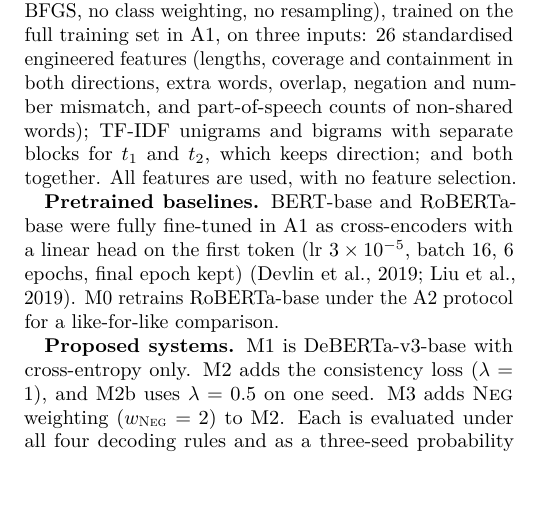
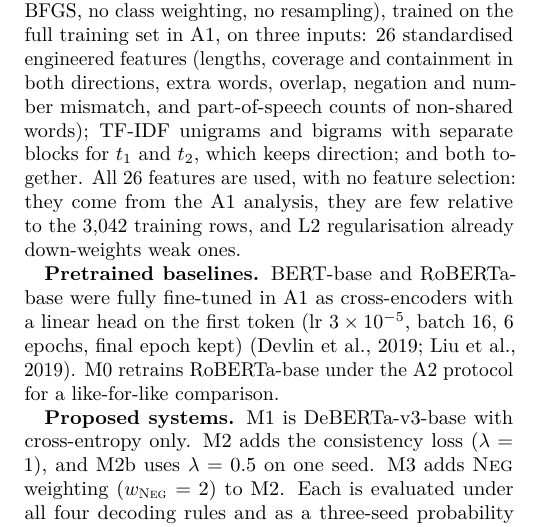
Before and after one commit to MuneebBaig71/DiCo-NLI_SemEval, a LaTeX paper (report_a2/main.tex): part of one column of page 2 of 6, cut so that both start at the same text, the shorter picture padded with empty space. Compiled offline with pdfLaTeX.

Commit message:
A2 report: justify using all classical features without selection
Co-Authored-By: Claude Opus 5.5 <noreply@anthropic.com>
Claude-Session: https://claude.ai/code/session_01X1NCkSYNx8YgFeXjRZxCu6

```diff
--- a/report_a2/main.tex
+++ b/report_a2/main.tex
@@ -170,7 +170,7 @@ All systems use the same dev set and the official scorer (Table~\ref{tab:systems
 
 \textbf{Simple baselines.} The majority class (\Fwd) gets 0.288 accuracy and 0.129 W-F1. No label dominates: \Fwd, \Bwd{} and \Eq{} each cover 26--29\% of dev and \Neg{} 16\%, so the task is only mildly imbalanced, with \Neg{} as the minority. A length-only logistic regression tests the heuristic that the longer phrase entails the shorter. It is highly consistent (SoftCons 0.989) but mostly wrong (W-F1 0.464), which is why we never compare systems on SoftCons alone.
 
-\textbf{Classical baselines.} Logistic regression (L2, $C=1$, L-BFGS, no class weighting, no resampling), trained on the full training set in A1, on three inputs: 26 standardised engineered features (lengths, coverage and containment in both directions, extra words, overlap, negation and number mismatch, and part-of-speech counts of non-shared words); TF-IDF unigrams and bigrams with separate blocks for $t_1$ and $t_2$, which keeps direction; and both together. All features are used, with no feature selection.
+\textbf{Classical baselines.} Logistic regression (L2, $C=1$, L-BFGS, no class weighting, no resampling), trained on the full training set in A1, on three inputs: 26 standardised engineered features (lengths, coverage and containment in both directions, extra words, overlap, negation and number mismatch, and part-of-speech counts of non-shared words); TF-IDF unigrams and bigrams with separate blocks for $t_1$ and $t_2$, which keeps direction; and both together. All 26 features are used, with no feature selection: they come from the A1 analysis, they are few relative to the 3,042 training rows, and L2 regularisation already down-weights weak ones.
 
 \textbf{Pretrained baselines.} BERT-base and RoBERTa-base were fully fine-tuned in A1 as cross-encoders with a linear head on the first token (lr $3\times10^{-5}$, batch 16, 6 epochs, final epoch kept) \citep{devlin2019bert,liu2019roberta}. M0 retrains RoBERTa-base under the A2 protocol for a like-for-like comparison.
 
```
Also changed, not shown: report_a2/main.pdf.
